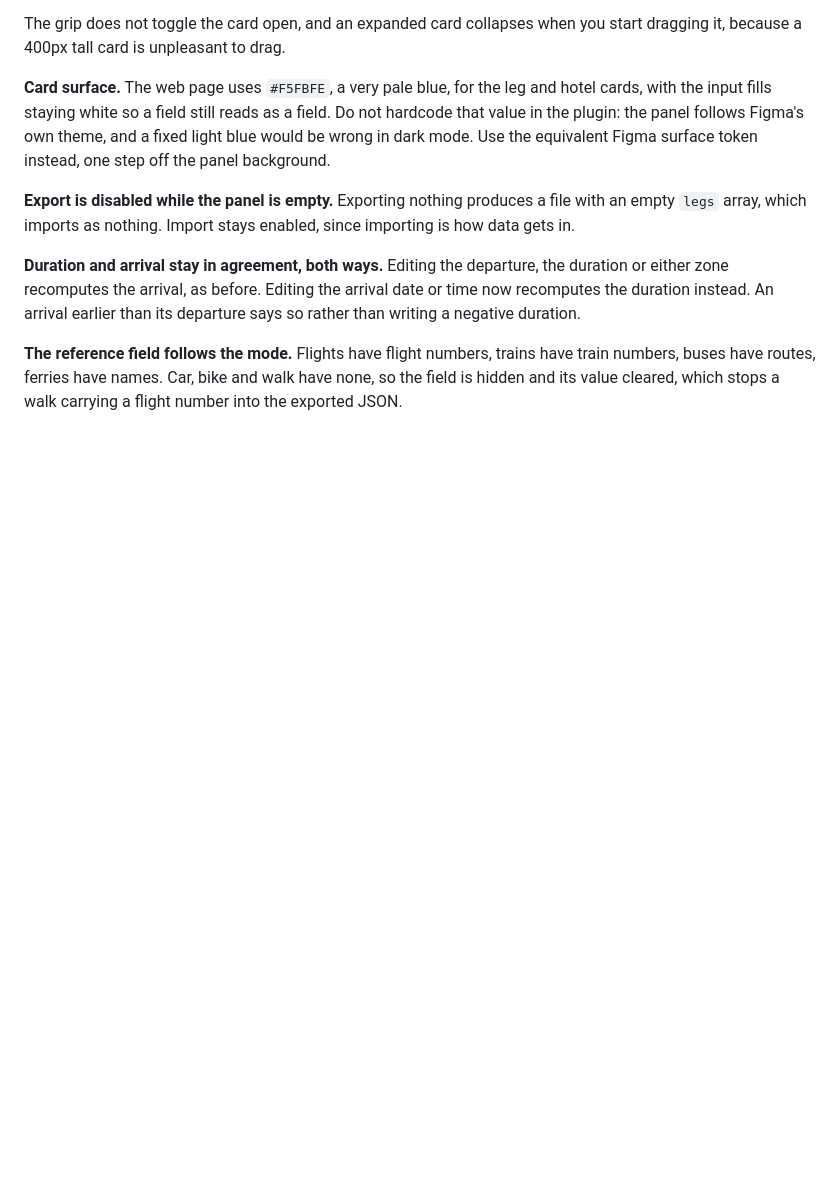
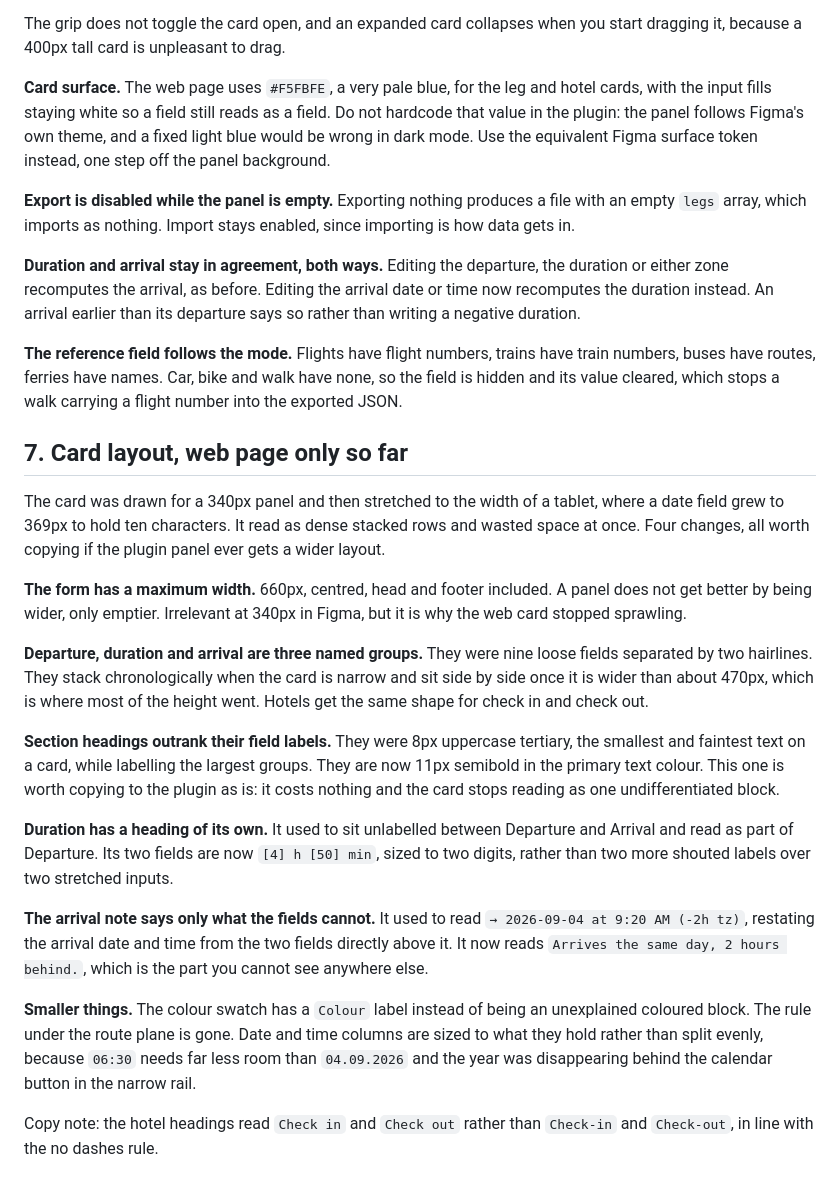
Before and after one commit to beginyanarthur/travel-timeline-visualization, a Markdown page: PLUGIN-UI-BRIEF.md, the part around the change. Rendered like a GitHub page; blank space fills up the shorter version.

Commit message:
Record the card layout pass in the plugin brief
Co-Authored-By: Claude Opus 5 <noreply@anthropic.com>

```diff
--- a/PLUGIN-UI-BRIEF.md
+++ b/PLUGIN-UI-BRIEF.md
@@ -113,3 +113,45 @@ than its departure says so rather than writing a negative duration.
 have train numbers, buses have routes, ferries have names. Car, bike and walk
 have none, so the field is hidden and its value cleared, which stops a walk
 carrying a flight number into the exported JSON.
+
+## 7. Card layout, web page only so far
+
+The card was drawn for a 340px panel and then stretched to the width of a
+tablet, where a date field grew to 369px to hold ten characters. It read as
+dense stacked rows and wasted space at once. Four changes, all worth copying
+if the plugin panel ever gets a wider layout.
+
+**The form has a maximum width.** 660px, centred, head and footer included.
+A panel does not get better by being wider, only emptier. Irrelevant at 340px
+in Figma, but it is why the web card stopped sprawling.
+
+**Departure, duration and arrival are three named groups.** They were nine
+loose fields separated by two hairlines. They stack chronologically when the
+card is narrow and sit side by side once it is wider than about 470px, which
+is where most of the height went. Hotels get the same shape for check in and
+check out.
+
+**Section headings outrank their field labels.** They were 8px uppercase
+tertiary, the smallest and faintest text on a card, while labelling the
+largest groups. They are now 11px semibold in the primary text colour. This
+one is worth copying to the plugin as is: it costs nothing and the card stops
+reading as one undifferentiated block.
+
+**Duration has a heading of its own.** It used to sit unlabelled between
+Departure and Arrival and read as part of Departure. Its two fields are now
+`[4] h [50] min`, sized to two digits, rather than two more shouted labels
+over two stretched inputs.
+
+**The arrival note says only what the fields cannot.** It used to read
+`→ 2026-09-04 at 9:20 AM (-2h tz)`, restating the arrival date and time from
+the two fields directly above it. It now reads `Arrives the same day, 2 hours
+behind.`, which is the part you cannot see anywhere else.
+
+**Smaller things.** The colour swatch has a `Colour` label instead of being an
+unexplained coloured block. The rule under the route plane is gone. Date and
+time columns are sized to what they hold rather than split evenly, because
+`06:30` needs far less room than `04.09.2026` and the year was disappearing
+behind the calendar button in the narrow rail.
+
+Copy note: the hotel headings read `Check in` and `Check out` rather than
+`Check-in` and `Check-out`, in line with the no dashes rule.
```
